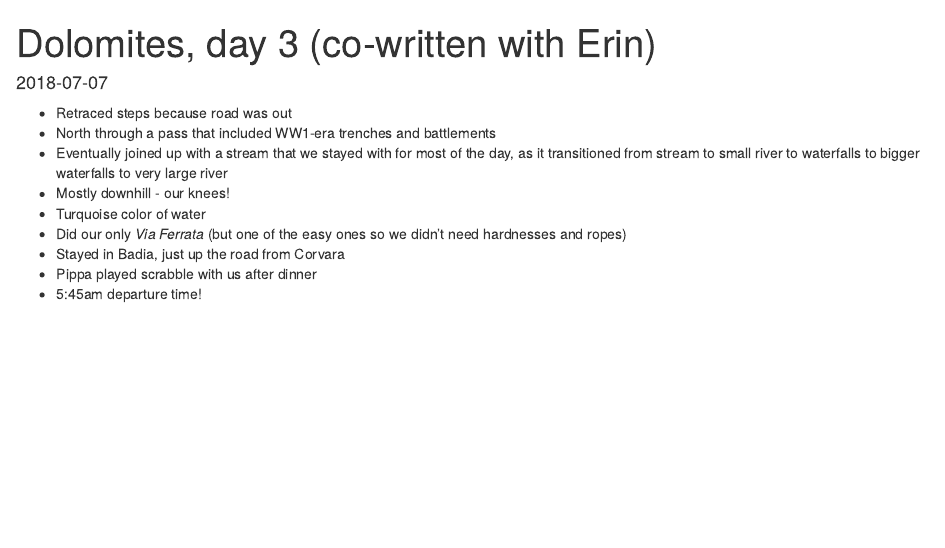
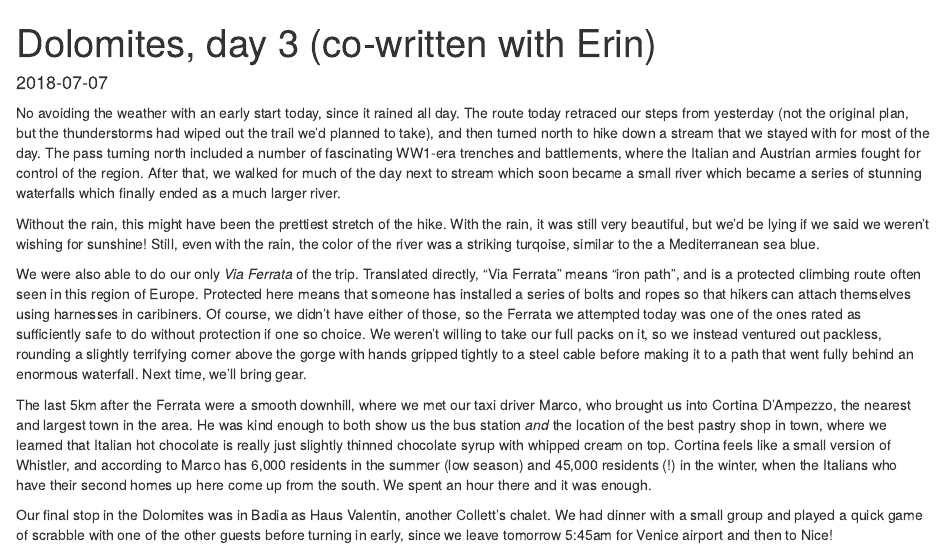
Before and after one commit to pbaylis/pbaylis-travel-blog, an R Markdown document (content/blog/2018-07-07-dolomites-day-3.Rmd): the page in a window 1100 px wide, from its top. Rendered offline with R 4.5, knitr and Pandoc, with nearby package versions.

Commit message:
dolomites day 3 update

```diff
--- a/content/blog/2018-07-07-dolomites-day-3.Rmd
+++ b/content/blog/2018-07-07-dolomites-day-3.Rmd
@@ -4,13 +4,12 @@ date: 2018-07-07
 tags: [dolonice]
 ---
 
+No avoiding the weather with an early start today, since it rained all day. The route today retraced our steps from yesterday (not the original plan, but the thunderstorms had wiped out the trail we'd planned to take), and then turned north to hike down a stream that we stayed with for most of the day. The pass turning north included a number of fascinating WW1-era trenches and battlements, where the Italian and Austrian armies fought for control of the region. After that, we walked for much of the day next to stream which soon became a small river which became a series of stunning waterfalls which finally ended as a much larger river.
 
-- Retraced steps because road was out
-- North through a pass that included WW1-era trenches and battlements
-- Eventually joined up with a stream that we stayed with for most of the day, as it transitioned from stream to small river to waterfalls to bigger waterfalls to very large river
-- Mostly downhill - our knees!
-- Turquoise color of water
-- Did our only _Via Ferrata_ (but one of the easy ones so we didn't need hardnesses and ropes)
-- Stayed in Badia, just up the road from Corvara
-- Pippa played scrabble with us after dinner
-- 5:45am departure time!
+Without the rain, this might have been the prettiest stretch of the hike. With the rain, it was still very beautiful, but we'd be lying if we said we weren't wishing for sunshine! Still, even with the rain, the color of the river was a striking turqoise, similar to the a Mediterranean sea blue.
+
+We were also able to do our only _Via Ferrata_ of the trip. Translated directly, "Via Ferrata" means "iron path", and is a protected climbing route often seen in this region of Europe. Protected here means that someone has installed a series of bolts and ropes so that hikers can attach themselves using harnesses in caribiners. Of course, we didn't have either of those, so the Ferrata we attempted today was one of the ones rated as sufficiently safe to do without protection if one so choice. We weren't willing to take our full packs on it, so we instead ventured out packless, rounding a slightly terrifying corner above the gorge with hands gripped tightly to a steel cable before making it to a path that went fully behind an enormous waterfall. Next time, we'll bring gear.
+
+The last 5km after the Ferrata were a smooth downhill, where we met our taxi driver Marco, who brought us into Cortina D'Ampezzo, the nearest and largest town in the area. He was kind enough to both show us the bus station _and_ the location of the best pastry shop in town, where we learned that Italian hot chocolate is really just slightly thinned chocolate syrup with whipped cream on top. Cortina feels like a small version of Whistler, and according to Marco has 6,000 residents in the summer (low season) and 45,000 residents (!) in the winter, when the Italians who have their second homes up here come up from the south. We spent an hour there and it was enough.
+
+Our final stop in the Dolomites was in Badia as Haus Valentin, another Collett's chalet. We had dinner with a small group and played a quick game of scrabble with one of the other guests before turning in early, since we leave tomorrow 5:45am for Venice airport and then to Nice!
```
Also changed, not shown: content/blog/2018-07-06-dolomites-day-2.Rmd (+5 -10 lines), content/blog/2018-07-06-dolomites-day-2.html, content/blog/2018-07-07-dolomites-day-3.html.
